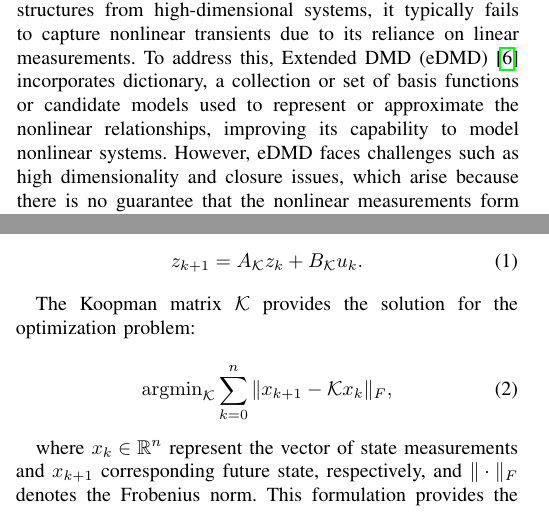
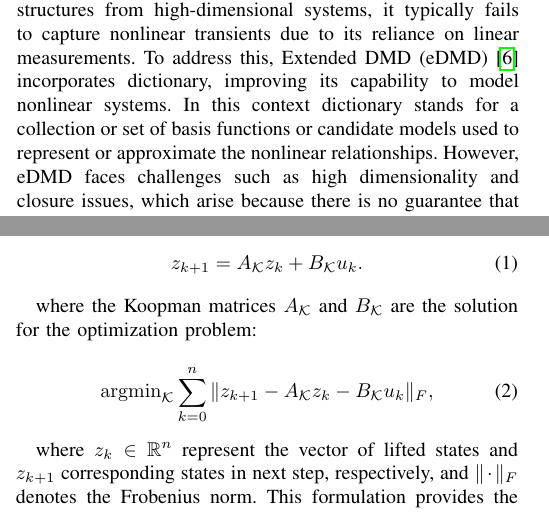
Before and after one commit to PatrikValabek/deep-koopman-with-time-delays, a LaTeX paper (document/root.tex): two parts of the columns of pages 1 and 2 of 6, joined at a grey line, cut so that both start at the same text. Compiled offline with pdfLaTeX; a missing font is replaced by an installed copy or a similar font; a LaTeX package or settings file that is missing is left out.

Commit message:
UPDATE: 2 paper feedback implementation MW

```diff
--- a/document/root.tex
+++ b/document/root.tex
@@ -74,7 +73,7 @@ Understanding and controlling nonlinear dynamical systems is a fundamental chall
 Koopman analysis, a technique that facilitates the linearization of nonlinear systems through the Koopman operator, has gained considerable traction in recent years~\cite{Wilson2023siamkoopman, Mauroy2016cdc}. The Koopman operator offers a global linearization of dynamics by mapping the original nonlinear system into a higher-dimensional space where the dynamics can be represented linearly~\cite{Mezic2004101, Mezić2005}.
 This method is particularly appealing because it shifts the complexity from the system's nonlinear equations to the eigenfunctions of the Koopman operator. These eigenfunctions span an invariant subspace, enabling the system's dynamics to be represented by a finite-dimensional matrix within this subspace, simplifying the analysis and computation of the dynamics.
 
-Finite-dimensional approximations of the Koopman operator are often achieved using Dynamic Mode Decomposition (DMD)~\cite{schmid2010dynamic}. While DMD identifies spatio-temporal coherent structures from high-dimensional systems, it typically fails to capture nonlinear transients due to its reliance on linear measurements. To address this, Extended DMD (eDMD)~\cite{williams2015data} incorporates dictionary, a collection or set of basis functions or candidate models used to represent or approximate the nonlinear relationships, improving its capability to model nonlinear systems. However, eDMD faces challenges such as high dimensionality and closure issues, which arise because there is no guarantee that the nonlinear measurements form a Koopman invariant subspace~\cite{Lusch2018}. Consequently, the identification and representation of Koopman eigenfunctions remain crucial tasks, motivating the use of advanced deep learning techniques.
+Finite-dimensional approximations of the Koopman operator are often achieved using Dynamic Mode Decomposition (DMD)~\cite{schmid2010dynamic}. While DMD identifies spatio-temporal coherent structures from high-dimensional systems, it typically fails to capture nonlinear transients due to its reliance on linear measurements. To address this, Extended DMD (eDMD)~\cite{williams2015data} incorporates dictionary, improving its capability to model nonlinear systems. In this context dictionary stands for a collection or set of basis functions or candidate models used to represent or approximate the nonlinear relationships. However, eDMD faces challenges such as high dimensionality and closure issues, which arise because there is no guarantee that the nonlinear measurements form a Koopman invariant subspace~\cite{Lusch2018}. Consequently, the identification and representation of Koopman eigenfunctions remain crucial tasks, motivating the use of advanced deep learning techniques.
 
 To overcome the limitations of eDMD, deep neural networks (DNNs) have been employed to learn Koopman operator representations. DNNs remove the bottleneck of predefined dictionaries by creating linear representations of a system through nonlinear transformations of individual neurons. These neurons combine to form complex functions parametrized by tunable weights and biases, allowing the network to adaptively learn the optimal transformations during training. This approach significantly enhances the fidelity of Koopman operator models, particularly in multi-step prediction tasks, thus improving long-term forecasting of nonlinear dynamics~\cite{Yeung2019}.
 \begin{figure*}\label{fig:introduction:LSTM-enhanced_deep_koopman_scheme}
@@ -97,18 +96,16 @@ Section~\ref{sec:results} presents the results of our approach, providing quanti
 The foundation of the proposed approach lies in approximating the Koopman operator, a linear operator that represents the dynamics of nonlinear systems in an embedded space.
 Formally, we aim to find matrices in state equation covering
 \begin{equation}
-    % \begin{align}
-        z_{k+1} = A_\mathcal{K}z_k + B_\mathcal{K}u_k.
-    % \end{align}
+    z_{k+1} = A_\mathcal{K}z_k + B_\mathcal{K}u_k.
 \end{equation}
 
-The Koopman matrix \(\mathcal{K}\) provides the solution for the optimization problem:
+where the Koopman matrices \(A_\mathcal{K} \) and \( B_\mathcal{K} \) are the solution for the optimization problem:
 
 \begin{equation}
-    \mathrm{argmin}_{\mathcal{K}} \sum_{k=0}^{n} \| x_{k+1} - \mathcal{K}x_{k} \|_F,
+    \mathrm{argmin}_{\mathcal{K}} \sum_{k=0}^{n} \| z_{k+1} - A_\mathcal{K}z_{k} - B_\mathcal{K}u_k \|_F,
 \end{equation}
 
-where \( x_{k} \in \mathbb{R}^n\) represent the vector of state measurements and \( x_{k+1} \) corresponding future state, respectively, and \( \|\cdot \| _F\) denotes the Frobenius norm. This formulation provides the basis for deriving a linear approximation of the underlying dynamics, even for systems with time delays.
+where \( z_{k} \in \mathbb{R}^n\) represent the vector of lifted states and \( z_{k+1} \) corresponding states in next step, respectively, and \( \|\cdot \| _F\) denotes the Frobenius norm. This formulation provides the basis for deriving a linear approximation of the underlying dynamics, even for systems with time delays.
 
 
 The proposed approach leveraging the power of a long short-term memory (LSTM) layer encoding the history of a system is a novel approach for data-based identification of approximation of the Koopman operator. It can accurately identify the linear model for processes with time delays. Its basis comes from the Deep Koopman Operator (DKO)~\cite{lusch2018deep} approach.
```
Also changed, not shown: README.md, document/root.tex (22 more changed lines).
